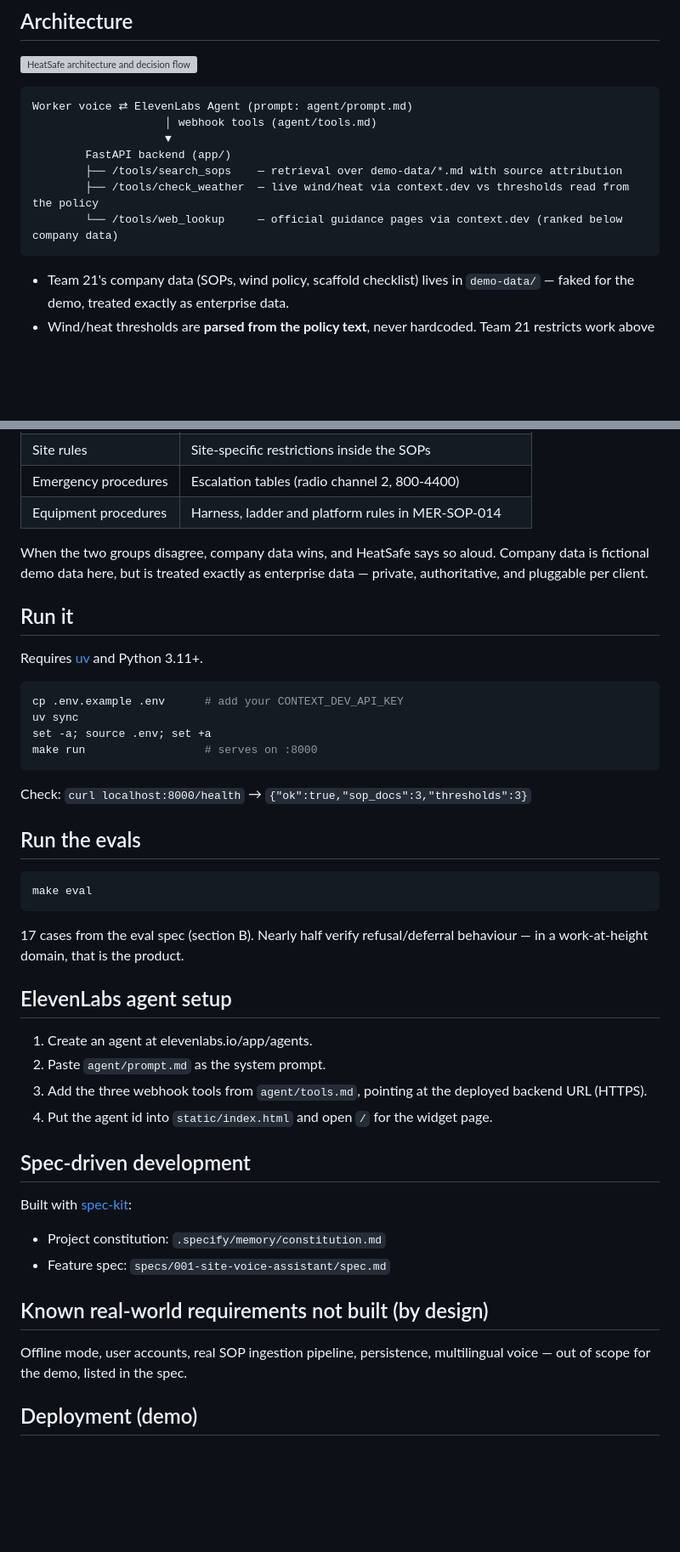
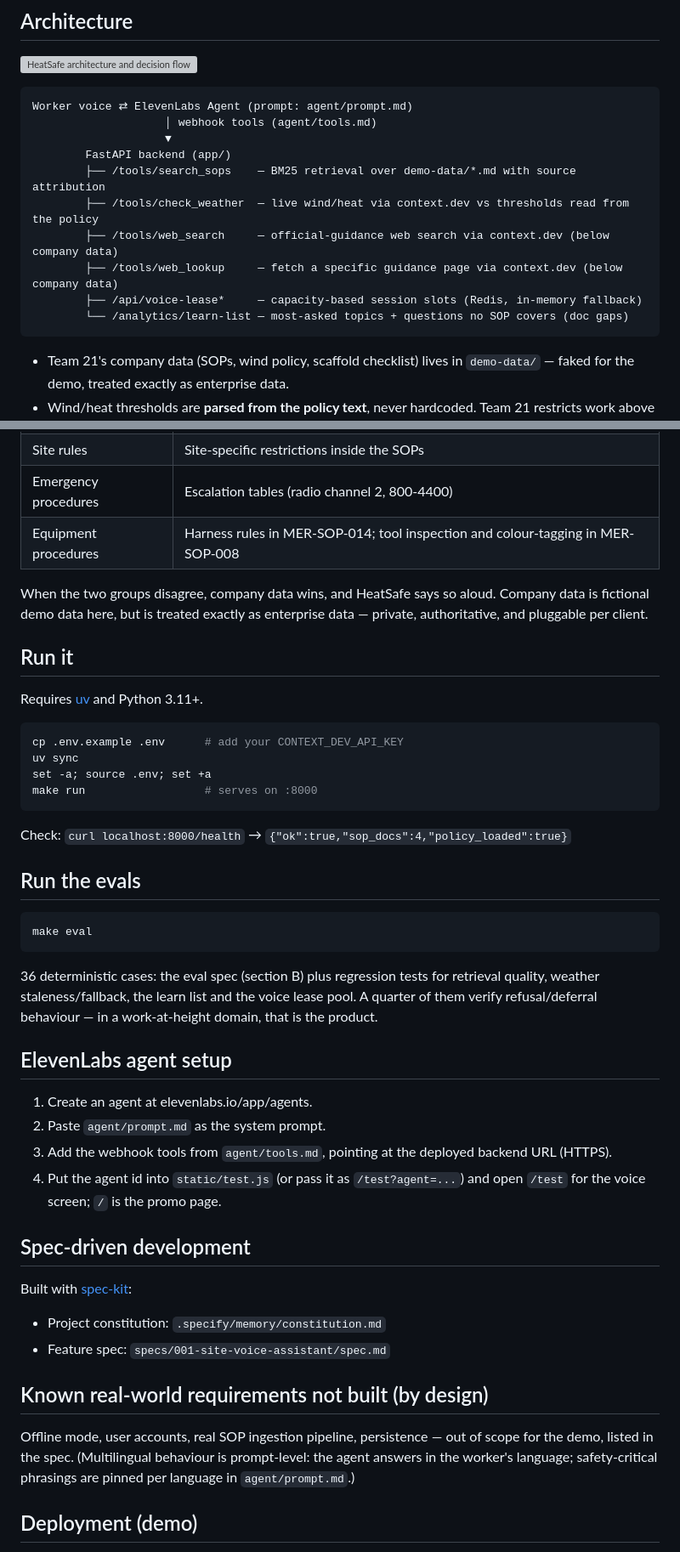
Before and after one commit to ssuvorin/BUILDERS-3, a Markdown page: README.md, 2 parts joined by grey strips. Shown at 85% size. GitHub-like rendering; blank space fills up the shorter version; grey boxes are pictures that could not be loaded.

Commit message:
Sync README and video script with the shipped system
Judges check the docs against the code; both had drifted:
- health example now matches the endpoint (4 docs, policy_loaded)
- "never cached" claim replaced with the real story: 120 s refresh,
  age-reported readings, 10-min staleness budget, Open-Meteo primary /
  wttr.in fallback with the source named
- eval count 17 -> 36; "nearly half are refusals" -> a quarter (countable)
- architecture diagram gains web_search, voice-lease and learn-list
- agent setup points at /test and static/test.js (the widget page is gone)
- multilingual note reflects the prompt-level language rules

Generated with [Devin](https://devin.ai)

Co-Authored-By: Devin <158243242+devin-ai-integration[bot]@users.noreply.github.com>

````diff
--- a/README.md
+++ b/README.md
@@ -39,9 +39,12 @@ Worker voice ⇄ ElevenLabs Agent (prompt: agent/prompt.md)
                     │ webhook tools (agent/tools.md)
                     ▼
         FastAPI backend (app/)
-        ├── /tools/search_sops    — retrieval over demo-data/*.md with source attribution
+        ├── /tools/search_sops    — BM25 retrieval over demo-data/*.md with source attribution
         ├── /tools/check_weather  — live wind/heat via context.dev vs thresholds read from the policy
-        └── /tools/web_lookup     — official guidance pages via context.dev (ranked below company data)
+        ├── /tools/web_search     — official-guidance web search via context.dev (below company data)
+        ├── /tools/web_lookup     — fetch a specific guidance page via context.dev (below company data)
+        ├── /api/voice-lease*     — capacity-based session slots (Redis, in-memory fallback)
+        └── /analytics/learn-list — most-asked topics + questions no SOP covers (doc gaps)
 ```
 
 - Team 21's company data (SOPs, wind policy, scaffold checklist) lives in
@@ -76,7 +79,7 @@ HeatSafe fuses two groups of data, and always knows which one it is quoting.
 | Checklists | MER-SC-003 Scaffold Inspection Checklist |
 | Site rules | Site-specific restrictions inside the SOPs |
 | Emergency procedures | Escalation tables (radio channel 2, 800-4400) |
-| Equipment procedures | Harness, ladder and platform rules in MER-SOP-014 |
+| Equipment procedures | Harness rules in MER-SOP-014; tool inspection and colour-tagging in MER-SOP-008 |
 
 When the two groups disagree, company data wins, and HeatSafe says so aloud.
 Company data is fictional demo data here, but is treated exactly as
@@ -93,7 +96,7 @@ set -a; source .env; set +a
 make run                  # serves on :8000
 ```
 
-Check: `curl localhost:8000/health` → `{"ok":true,"sop_docs":3,"thresholds":3}`
+Check: `curl localhost:8000/health` → `{"ok":true,"sop_docs":4,"policy_loaded":true}`
 
 ## Run the evals
 
@@ -101,16 +104,19 @@ Check: `curl localhost:8000/health` → `{"ok":true,"sop_docs":3,"thresholds":3}
 make eval
 ```
 
-17 cases from the eval spec (section B). Nearly half verify refusal/deferral
-behaviour — in a work-at-height domain, that is the product.
+36 deterministic cases: the eval spec (section B) plus regression tests for
+retrieval quality, weather staleness/fallback, the learn list and the voice
+lease pool. A quarter of them verify refusal/deferral behaviour — in a
+work-at-height domain, that is the product.
 
 ## ElevenLabs agent setup
 
 1. Create an agent at elevenlabs.io/app/agents.
 2. Paste `agent/prompt.md` as the system prompt.
-3. Add the three webhook tools from `agent/tools.md`, pointing at the deployed
+3. Add the webhook tools from `agent/tools.md`, pointing at the deployed
    backend URL (HTTPS).
-4. Put the agent id into `static/index.html` and open `/` for the widget page.
+4. Put the agent id into `static/test.js` (or pass it as `/test?agent=...`)
+   and open `/test` for the voice screen; `/` is the promo page.
 
 ## Spec-driven development
 
@@ -120,8 +126,10 @@ Built with [spec-kit](https://github.com/github/spec-kit):
 
 ## Known real-world requirements not built (by design)
 
-Offline mode, user accounts, real SOP ingestion pipeline, persistence,
-multilingual voice — out of scope for the demo, listed in the spec.
+Offline mode, user accounts, real SOP ingestion pipeline, persistence —
+out of scope for the demo, listed in the spec. (Multilingual behaviour is
+prompt-level: the agent answers in the worker's language; safety-critical
+phrasings are pinned per language in `agent/prompt.md`.)
 
 ## Deployment (demo)
 
````
Also changed, not shown: other parts of README.md (+2 -2 lines), demo/video-script.md (+3 -3 lines).
